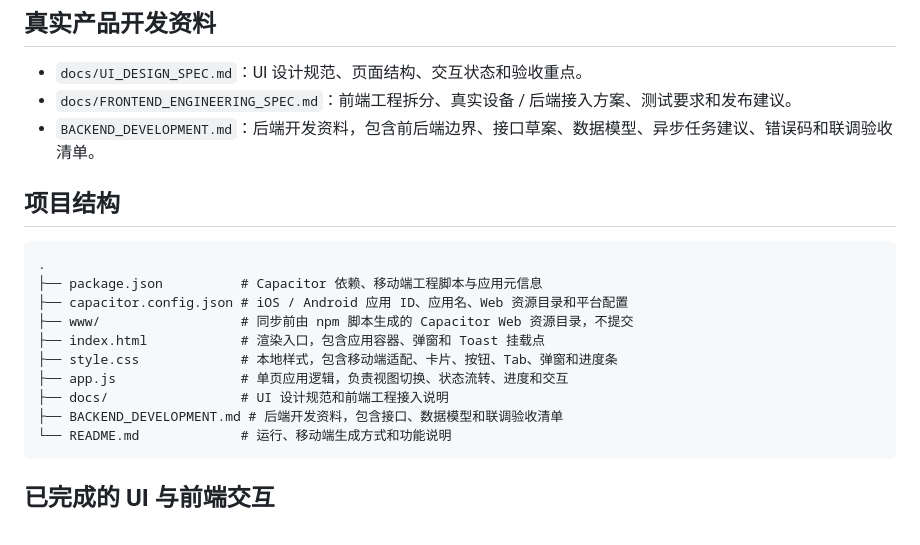
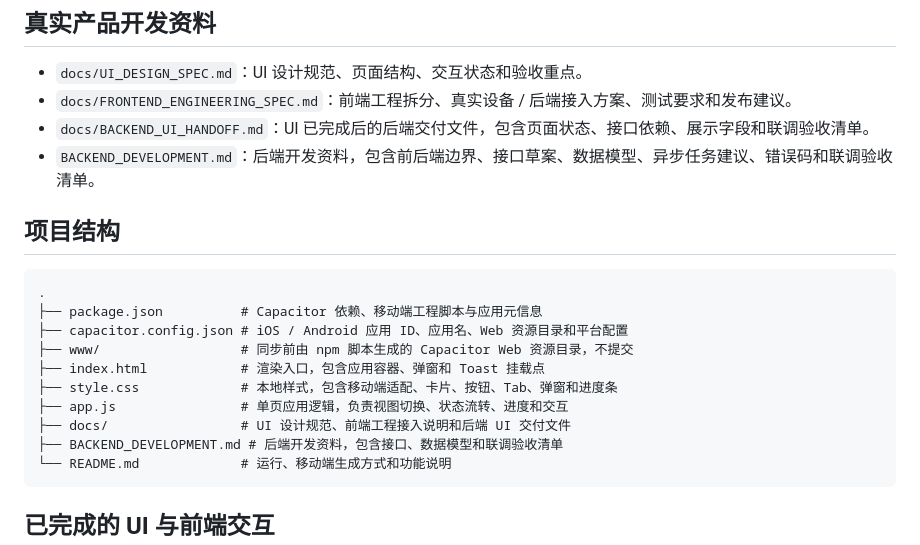
Before and after one commit to zr123054/Codex-2, a Markdown page: README.md, the part around the change. Drawn GitHub-style.

Commit message:
Add backend UI handoff document

````diff
--- a/README.md
+++ b/README.md
@@ -48,6 +48,7 @@ npm run android
 
 - `docs/UI_DESIGN_SPEC.md`：UI 设计规范、页面结构、交互状态和验收重点。
 - `docs/FRONTEND_ENGINEERING_SPEC.md`：前端工程拆分、真实设备 / 后端接入方案、测试要求和发布建议。
+- `docs/BACKEND_UI_HANDOFF.md`：UI 已完成后的后端交付文件，包含页面状态、接口依赖、展示字段和联调验收清单。
 - `BACKEND_DEVELOPMENT.md`：后端开发资料，包含前后端边界、接口草案、数据模型、异步任务建议、错误码和联调验收清单。
 
 ## 项目结构
@@ -60,7 +61,7 @@ npm run android
 ├── index.html            # 渲染入口，包含应用容器、弹窗和 Toast 挂载点
 ├── style.css             # 本地样式，包含移动端适配、卡片、按钮、Tab、弹窗和进度条
 ├── app.js                # 单页应用逻辑，负责视图切换、状态流转、进度和交互
-├── docs/                 # UI 设计规范和前端工程接入说明
+├── docs/                 # UI 设计规范、前端工程接入说明和后端 UI 交付文件
 ├── BACKEND_DEVELOPMENT.md # 后端开发资料，包含接口、数据模型和联调验收清单
 └── README.md             # 运行、移动端生成方式和功能说明
 ```
````
Also changed, not shown: BACKEND_DEVELOPMENT.md (+1 -0 lines), docs/BACKEND_UI_HANDOFF.md (added, +309 -0 lines).
